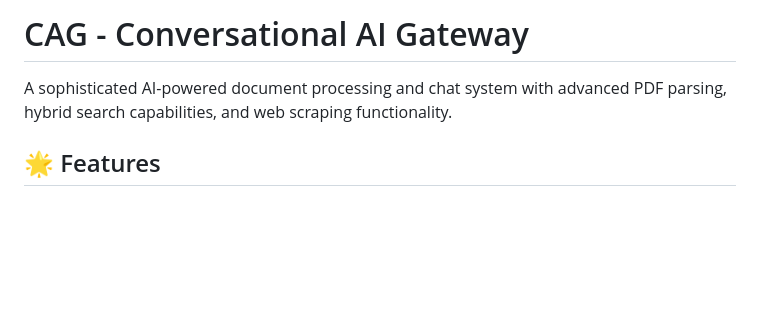
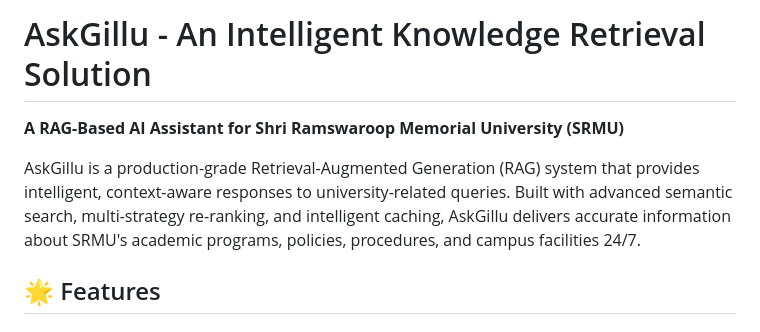
Before and after one commit to shrinjayshresth1/AskGillu, a Markdown page: README.md, the part around one of its changes. GitHub-like rendering; blank space fills up the shorter version.

```diff
--- a/README.md
+++ b/README.md
@@ -1,6 +1,8 @@
-# CAG - Conversational AI Gateway
+# AskGillu - An Intelligent Knowledge Retrieval Solution
 
-A sophisticated AI-powered document processing and chat system with advanced PDF parsing, hybrid search capabilities, and web scraping functionality.
+**A RAG-Based AI Assistant for Shri Ramswaroop Memorial University (SRMU)**
+
+AskGillu is a production-grade Retrieval-Augmented Generation (RAG) system that provides intelligent, context-aware responses to university-related queries. Built with advanced semantic search, multi-strategy re-ranking, and intelligent caching, AskGillu delivers accurate information about SRMU's academic programs, policies, procedures, and campus facilities 24/7.
 
 ## 🌟 Features
 
```
Also changed, not shown: other parts of README.md (+4 -1 lines).
